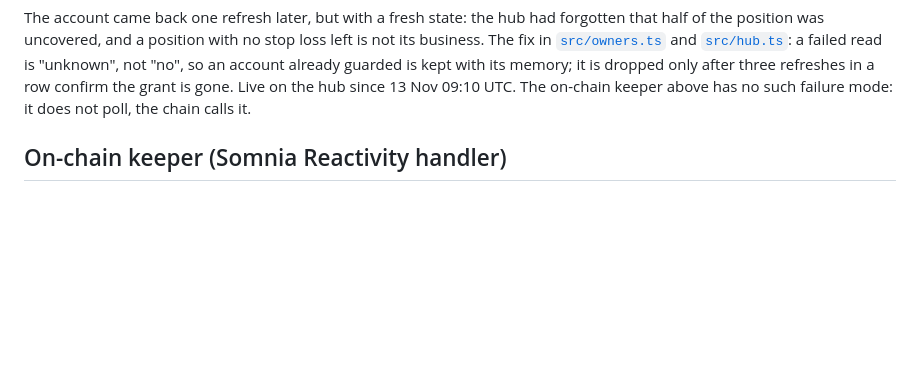
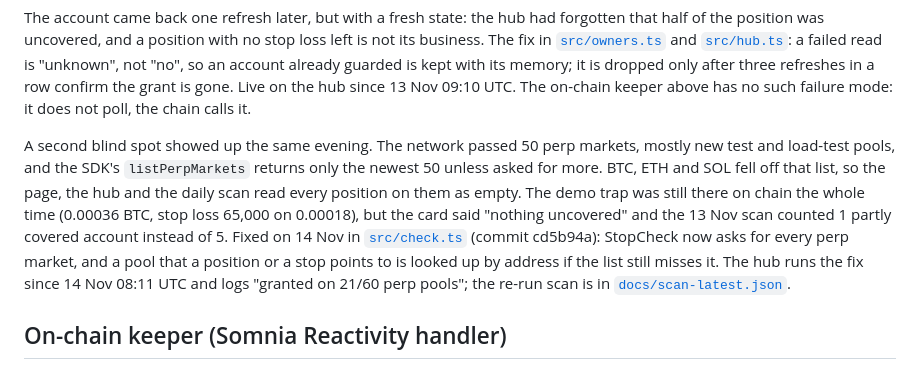
Before and after one commit to DmitriyTopka/stopcheck, a Markdown page: README.md, the part around one of its changes. Drawn GitHub-style; blank space fills up the shorter version.

Commit message:
README: the 50-market blind spot of 13 Nov and its fix; scan numbers from 14 Nov
Co-Authored-By: Claude Opus 5.5 <noreply@anthropic.com>

````diff
--- a/README.md
+++ b/README.md
@@ -159,6 +159,8 @@ woken by a Reactivity event at 2026-11-13T02:52:29.132Z
 ```
 
 The account came back one refresh later, but with a fresh state: the hub had forgotten that half of the position was uncovered, and a position with no stop loss left is not its business. The fix in [`src/owners.ts`](src/owners.ts) and [`src/hub.ts`](src/hub.ts): a failed read is "unknown", not "no", so an account already guarded is kept with its memory; it is dropped only after three refreshes in a row confirm the grant is gone. Live on the hub since 13 Nov 09:10 UTC. The on-chain keeper above has no such failure mode: it does not poll, the chain calls it.
+
+A second blind spot showed up the same evening. The network passed 50 perp markets, mostly new test and load-test pools, and the SDK's `listPerpMarkets` returns only the newest 50 unless asked for more. BTC, ETH and SOL fell off that list, so the page, the hub and the daily scan read every position on them as empty. The demo trap was still there on chain the whole time (0.00036 BTC, stop loss 65,000 on 0.00018), but the card said "nothing uncovered" and the 13 Nov scan counted 1 partly covered account instead of 5. Fixed on 14 Nov in [`src/check.ts`](src/check.ts) (commit cd5b94a): StopCheck now asks for every perp market, and a pool that a position or a stop points to is looked up by address if the list still misses it. The hub runs the fix since 14 Nov 08:11 UTC and logs "granted on 21/60 perp pools"; the re-run scan is in [`docs/scan-latest.json`](docs/scan-latest.json).
 
 ## On-chain keeper (Somnia Reactivity handler)
 
````
Also changed, not shown: other parts of README.md (+1 -1 lines).
